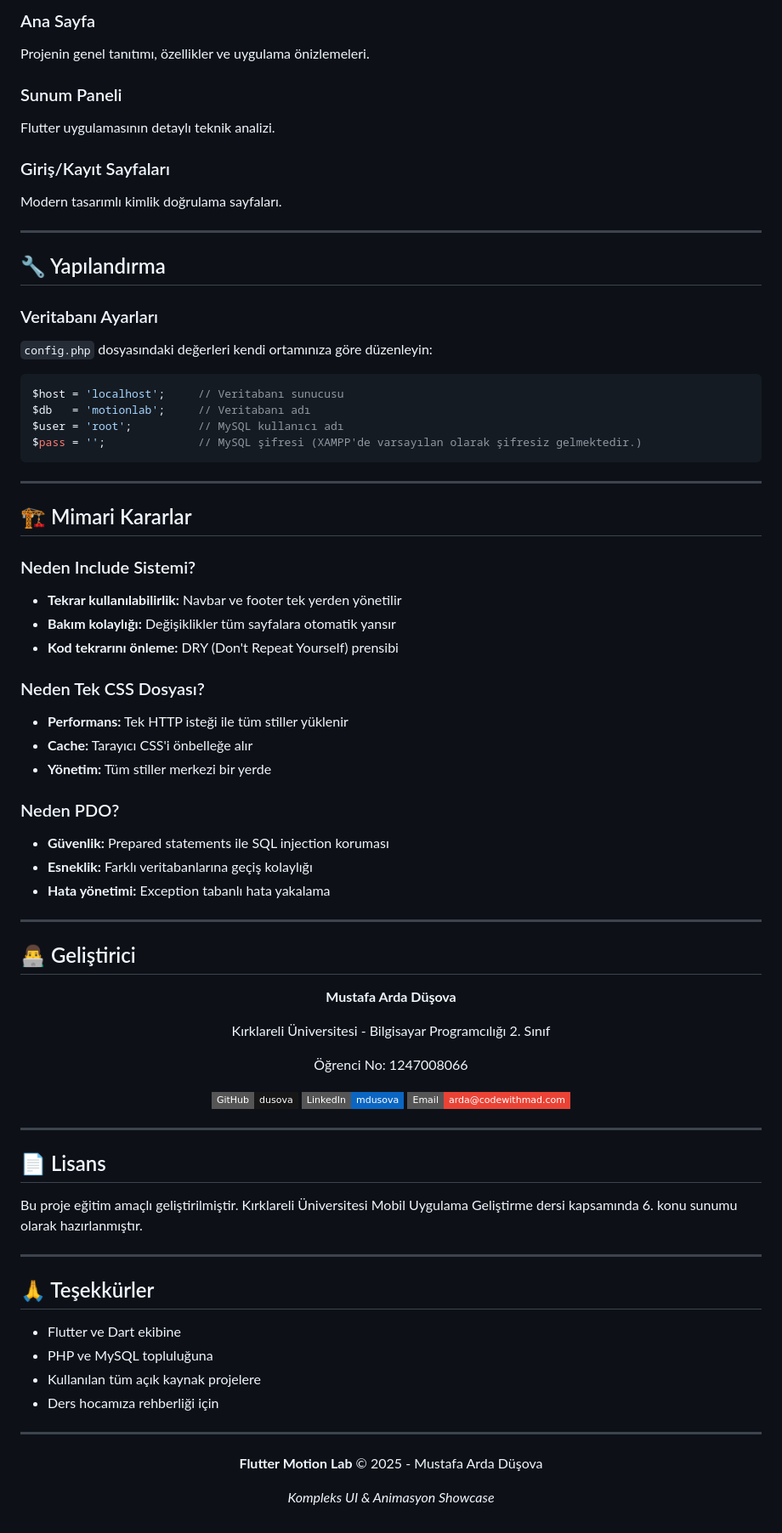
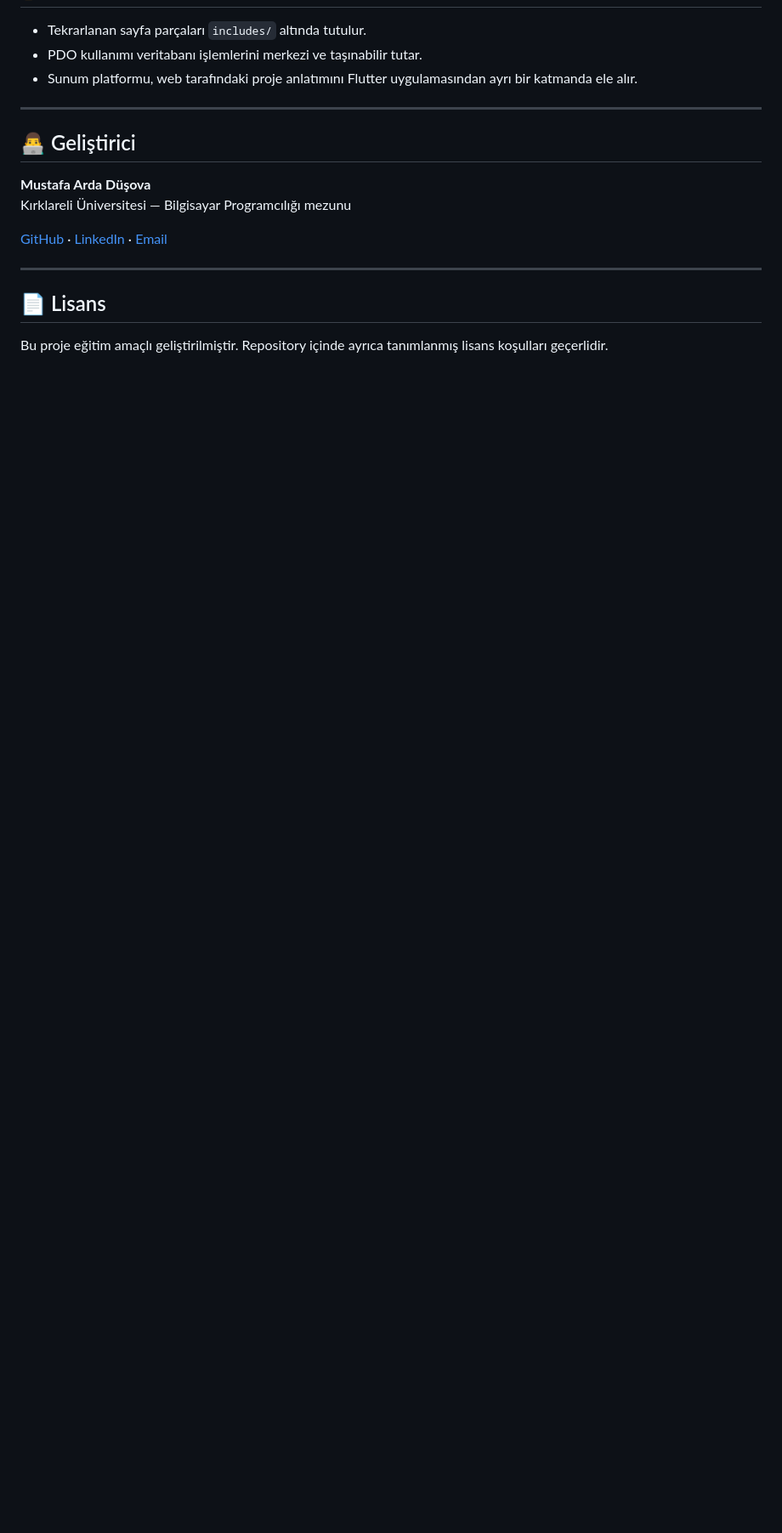
Before and after one commit to dusova/motionlab-web, a Markdown page: README.md, the part around one of its changes. Shown at 85% size. Drawn GitHub-style; badges without logos; blank space fills up the shorter version.

````diff
--- a/README.md
+++ b/README.md
@@ -157,86 +142,19 @@ http://localhost/
 
-### Ana Sayfa
-Projenin genel tanıtımı, özellikler ve uygulama önizlemeleri.
-
-### Sunum Paneli
-Flutter uygulamasının detaylı teknik analizi.
-
-### Giriş/Kayıt Sayfaları
-Modern tasarımlı kimlik doğrulama sayfaları.
-
----
-
-## 🔧 Yapılandırma
-
-### Veritabanı Ayarları
-
-`config.php` dosyasındaki değerleri kendi ortamınıza göre düzenleyin:
-
-```php
-$host = 'localhost';     // Veritabanı sunucusu
-$db   = 'motionlab';     // Veritabanı adı
-$user = 'root';          // MySQL kullanıcı adı
-$pass = '';              // MySQL şifresi (XAMPP'de varsayılan olarak şifresiz gelmektedir.)
-```
-
----
-
-## 🏗️ Mimari Kararlar
-
-### Neden Include Sistemi?
-- **Tekrar kullanılabilirlik:** Navbar ve footer tek yerden yönetilir
-- **Bakım kolaylığı:** Değişiklikler tüm sayfalara otomatik yansır
-- **Kod tekrarını önleme:** DRY (Don't Repeat Yourself) prensibi
-
-### Neden Tek CSS Dosyası?
-- **Performans:** Tek HTTP isteği ile tüm stiller yüklenir
-- **Cache:** Tarayıcı CSS'i önbelleğe alır
-- **Yönetim:** Tüm stiller merkezi bir yerde
-
-### Neden PDO?
-- **Güvenlik:** Prepared statements ile SQL injection koruması
-- **Esneklik:** Farklı veritabanlarına geçiş kolaylığı
-- **Hata yönetimi:** Exception tabanlı hata yakalama
+- Tekrarlanan sayfa parçaları `includes/` altında tutulur.
+- PDO kullanımı veritabanı işlemlerini merkezi ve taşınabilir tutar.
+- Sunum platformu, web tarafındaki proje anlatımını Flutter uygulamasından ayrı bir katmanda ele alır.
 
 ---
 
 ## 👨‍💻 Geliştirici
 
-<div align="center">
+**Mustafa Arda Düşova**
+Kırklareli Üniversitesi — Bilgisayar Programcılığı mezunu
 
-**Mustafa Arda Düşova**
-
-Kırklareli Üniversitesi - Bilgisayar Programcılığı 2. Sınıf
-
-Öğrenci No: 1247008066
-
-[![GitHub](https://img.shields.io/badge/GitHub-dusova-181717?style=flat-square&logo=github)](https://github.com/dusova)
-[![LinkedIn](https://img.shields.io/badge/LinkedIn-mdusova-0A66C2?style=flat-square&logo=linkedin)](https://linkedin.com/in/mdusova)
-[![Email](https://img.shields.io/badge/Email-arda@codewithmad.com-EA4335?style=flat-square&logo=gmail)](mailto:arda@codewithmad.com)
-
-</div>
+[GitHub](https://github.com/dusova) · [LinkedIn](https://linkedin.com/in/mdusova) · [Email](mailto:arda@codewithmad.com)
 
 ---
 
 ## 📄 Lisans
 
-Bu proje eğitim amaçlı geliştirilmiştir. Kırklareli Üniversitesi Mobil Uygulama Geliştirme dersi kapsamında 6. konu sunumu olarak hazırlanmıştır.
-
----
-
-## 🙏 Teşekkürler
-
-- Flutter ve Dart ekibine
-- PHP ve MySQL topluluğuna
-- Kullanılan tüm açık kaynak projelere
-- Ders hocamıza rehberliği için
-
----
-
-<div align="center">
-
-**Flutter Motion Lab** © 2025 - Mustafa Arda Düşova
-
-*Kompleks UI & Animasyon Showcase*
-
-</div>
+Bu proje eğitim amaçlı geliştirilmiştir. Repository içinde ayrıca tanımlanmış lisans koşulları geçerlidir.
````
Also changed, not shown: other parts of README.md (+45 -60 lines).
